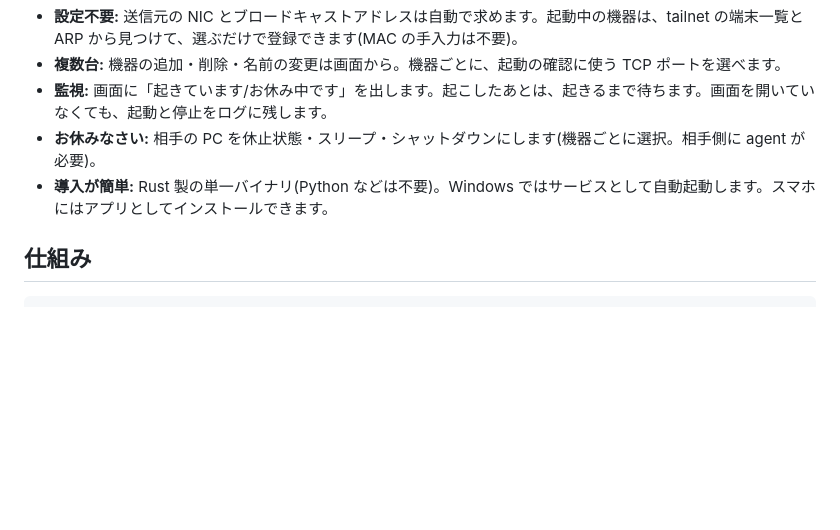
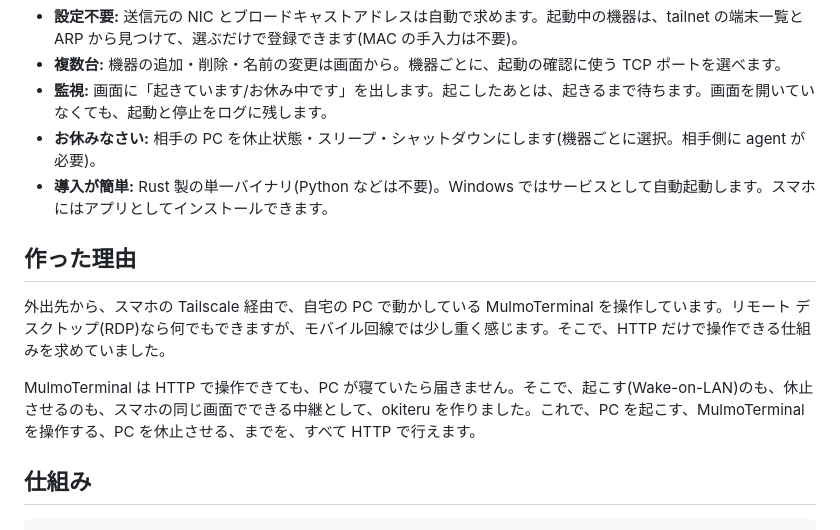
Before and after one commit to highfar-projects/okiteru, a Markdown page: README.md, the part around the change. Drawn GitHub-style; blank space fills up the shorter version.

Commit message:
README: explain why okiteru was made
Co-Authored-By: Claude Sonnet 5.5 <noreply@anthropic.com>

```diff
--- a/README.md
+++ b/README.md
@@ -9,6 +9,12 @@ Tailscale につなぐだけで、LAN 内の PC をスマホから起こして(W
 - **監視:** 画面に「起きています/お休み中です」を出します。起こしたあとは、起きるまで待ちます。画面を開いていなくても、起動と停止をログに残します。
 - **お休みなさい:** 相手の PC を休止状態・スリープ・シャットダウンにします(機器ごとに選択。相手側に agent が必要)。
 - **導入が簡単:** Rust 製の単一バイナリ(Python などは不要)。Windows ではサービスとして自動起動します。スマホにはアプリとしてインストールできます。
+
+## 作った理由
+
+外出先から、スマホの Tailscale 経由で、自宅の PC で動かしている MulmoTerminal を操作しています。リモート デスクトップ(RDP)なら何でもできますが、モバイル回線では少し重く感じます。そこで、HTTP だけで操作できる仕組みを求めていました。
+
+MulmoTerminal は HTTP で操作できても、PC が寝ていたら届きません。そこで、起こす(Wake-on-LAN)のも、休止させるのも、スマホの同じ画面でできる中継として、okiteru を作りました。これで、PC を起こす、MulmoTerminal を操作する、PC を休止させる、までを、すべて HTTP で行えます。
 
 ## 仕組み
 
```
